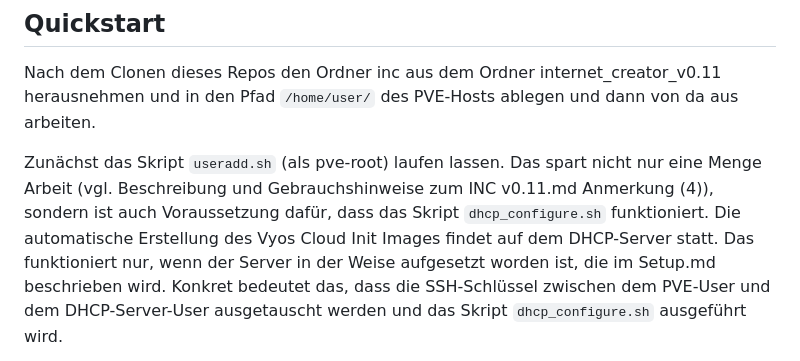
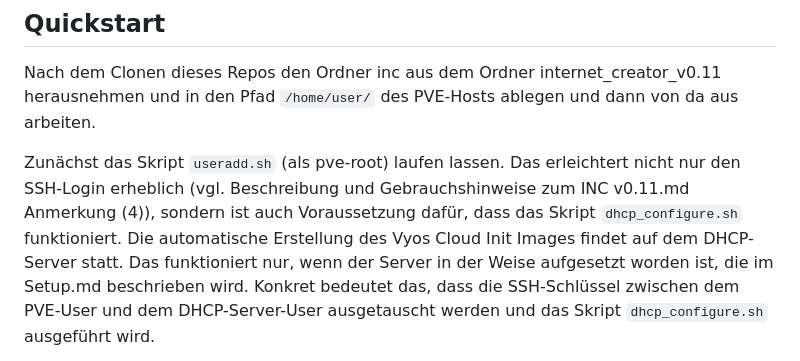
Before and after one commit to Tchangalo/internet_creator_v0.11.1_beta, a Markdown page: README.md, the part around the change. Drawn GitHub-style.

````diff
--- a/README.md
+++ b/README.md
@@ -11,7 +11,7 @@ Für alle, die mit den [Streams](https://github.com/aibix0001/streams) von Aibix
 
 Nach dem Clonen dieses Repos den Ordner inc aus dem Ordner internet_creator_v0.11 herausnehmen und in den Pfad ```/home/user/``` des PVE-Hosts ablegen und dann von da aus arbeiten.
 
-Zunächst das Skript ```useradd.sh``` (als pve-root) laufen lassen. Das spart nicht nur eine Menge Arbeit (vgl. Beschreibung und Gebrauchshinweise zum INC v0.11.md Anmerkung (4)), sondern ist auch Voraussetzung dafür, dass das Skript ```dhcp_configure.sh``` funktioniert.
+Zunächst das Skript ```useradd.sh``` (als pve-root) laufen lassen. Das erleichtert nicht nur den SSH-Login erheblich (vgl. Beschreibung und Gebrauchshinweise zum INC v0.11.md Anmerkung (4)), sondern ist auch Voraussetzung dafür, dass das Skript ```dhcp_configure.sh``` funktioniert.
 Die automatische Erstellung des Vyos Cloud Init Images findet auf dem DHCP-Server statt. Das funktioniert nur, wenn der Server in der Weise aufgesetzt worden ist, die im Setup.md beschrieben wird. Konkret bedeutet das, dass die SSH-Schlüssel zwischen dem PVE-User und dem DHCP-Server-User ausgetauscht werden und das Skript ```dhcp_configure.sh``` ausgeführt wird.
 
 Der Internet Creator wird folgendermaßen aufgerufen:
````
